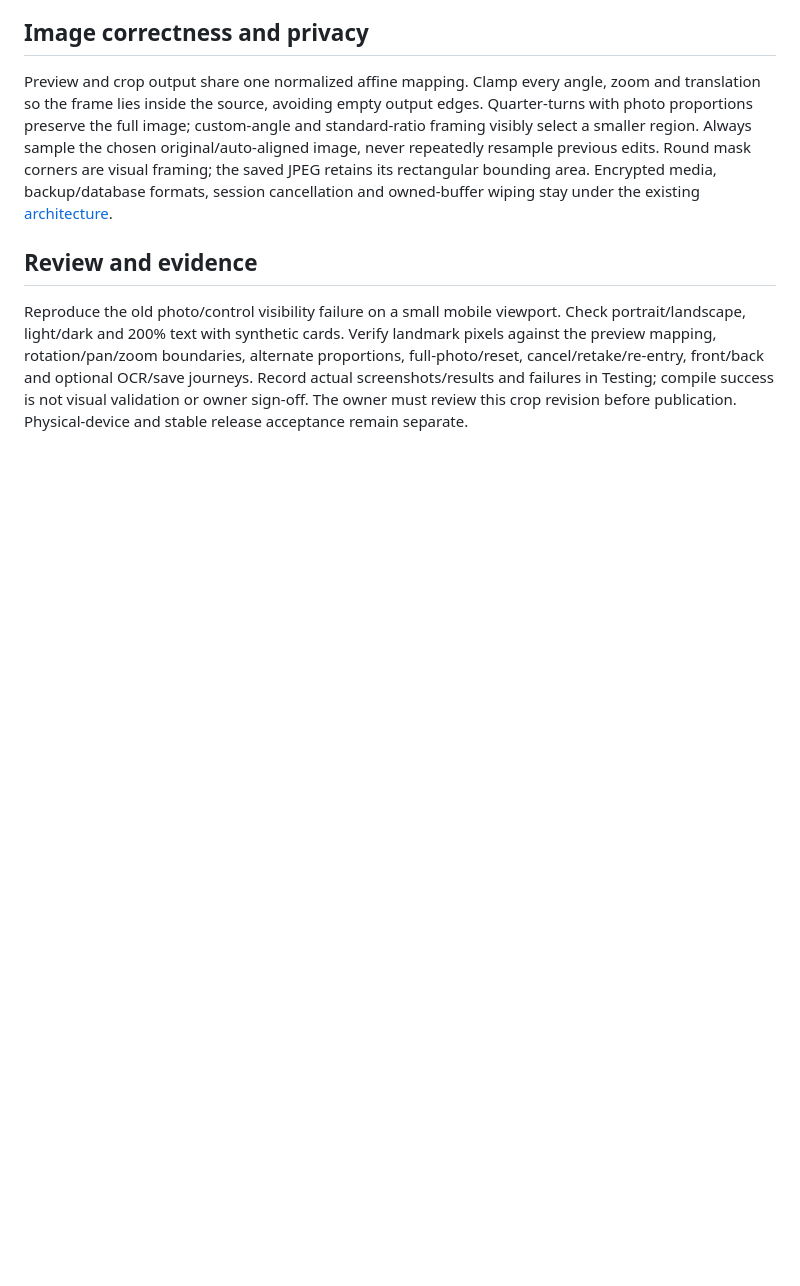
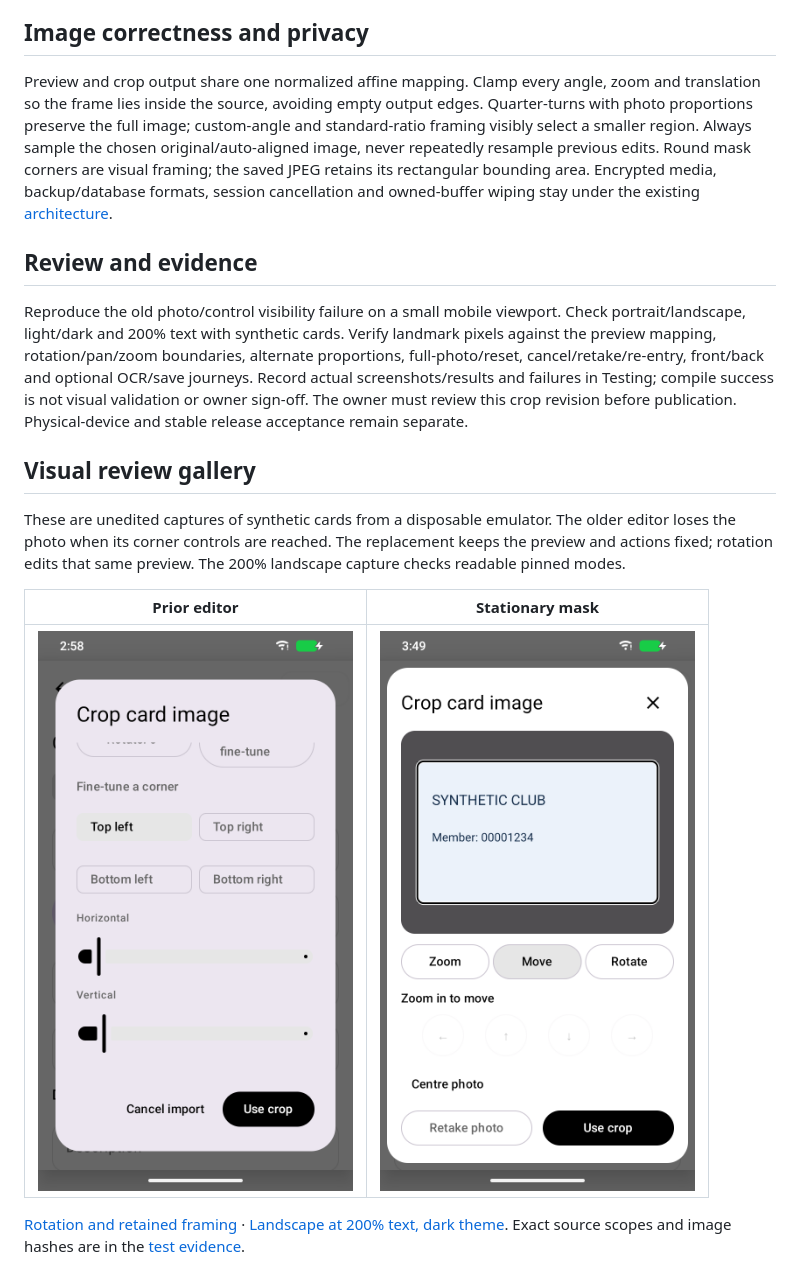
Before and after one commit to phillip9933/Kura, a Markdown page: docs/design.md, the part around the change. Drawn GitHub-style; pictures changed too: docs/images/card-crop/after.png (added), docs/images/card-crop/before.png (added); blank space fills up the shorter version.

```diff
--- a/docs/design.md
+++ b/docs/design.md
@@ -67,3 +67,18 @@ optional OCR/save journeys. Record actual screenshots/results and failures in
 Testing; compile success is not visual validation or owner sign-off. The owner
 must review this crop revision before publication. Physical-device and stable
 release acceptance remain separate.
+
+## Visual review gallery
+
+These are unedited captures of synthetic cards from a disposable emulator.
+The older editor loses the photo when its corner controls are reached. The
+replacement keeps the preview and actions fixed; rotation edits that same
+preview. The 200% landscape capture checks readable pinned modes.
+
+| Prior editor | Stationary mask |
+| --- | --- |
+| ![Photo hidden above corner controls](images/card-crop/before.png) | ![Photo and move controls remain together](images/card-crop/after.png) |
+
+[Rotation and retained framing](images/card-crop/rotation.png) ·
+[Landscape at 200% text, dark theme](images/card-crop/large-text-landscape.png).
+Exact source scopes and image hashes are in the [test evidence](evidence/card-mask-20261107.json).
```
Also changed, not shown: docs/TESTING.md (+36 -1 lines), docs/images/card-crop/large-text-landscape.png (added), docs/images/card-crop/rotation.png (added), 4 other files.
